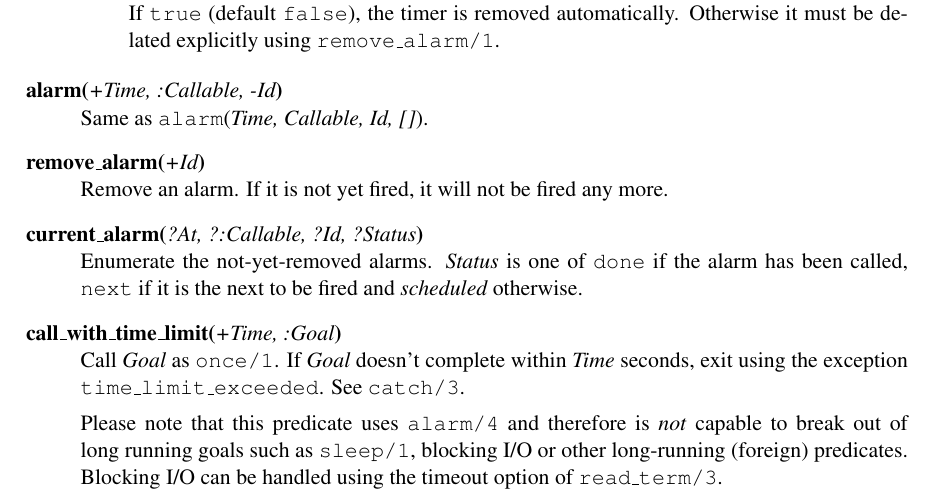
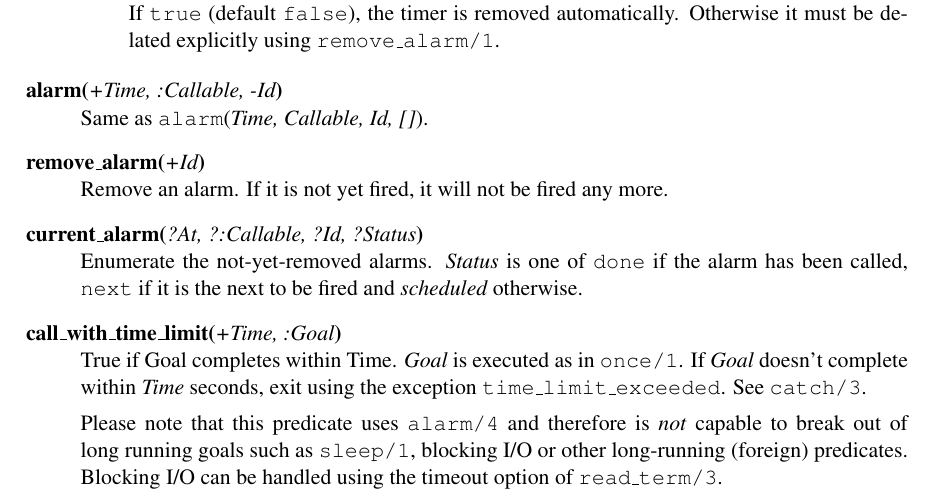
Before and after one commit to SWI-Prolog/packages-clib, a LaTeX paper (clib.tex): part of page 13 of 15, cut so that both start at the same text. The pictures show the PDF file clib.pdf that the author committed with the source.

Commit message:
* Cleanup

```diff
--- a/clib.tex
+++ b/clib.tex
@@ -743,9 +743,9 @@ Enumerate the not-yet-removed alarms.  \arg{Status} is one of
 is the next to be fired and \arg{scheduled} otherwise.
 
     \predicate{call_with_time_limit}{2}{+Time, :Goal}
-Call \arg{Goal} as \index{once/1}\predref{once}{1}.  If \arg{Goal} doesn't complete within
-\arg{Time} seconds, exit using the exception
-\const{time_limit_exceeded}.  See \index{catch/3}\predref{catch}{3}.
+True if Goal completes within Time. \arg{Goal} is executed as in \index{once/1}\predref{once}{1}.
+If \arg{Goal} doesn't complete within \arg{Time} seconds, exit using the
+exception \const{time_limit_exceeded}. See \index{catch/3}\predref{catch}{3}.
 
 Please note that this predicate uses \index{alarm/4}\predref{alarm}{4} and therefore is \emph{not}
 capable to break out of long running goals such as \index{sleep/1}\predref{sleep}{1}, blocking I/O
```
Also changed, not shown: clib.pdf, 2 other files.
